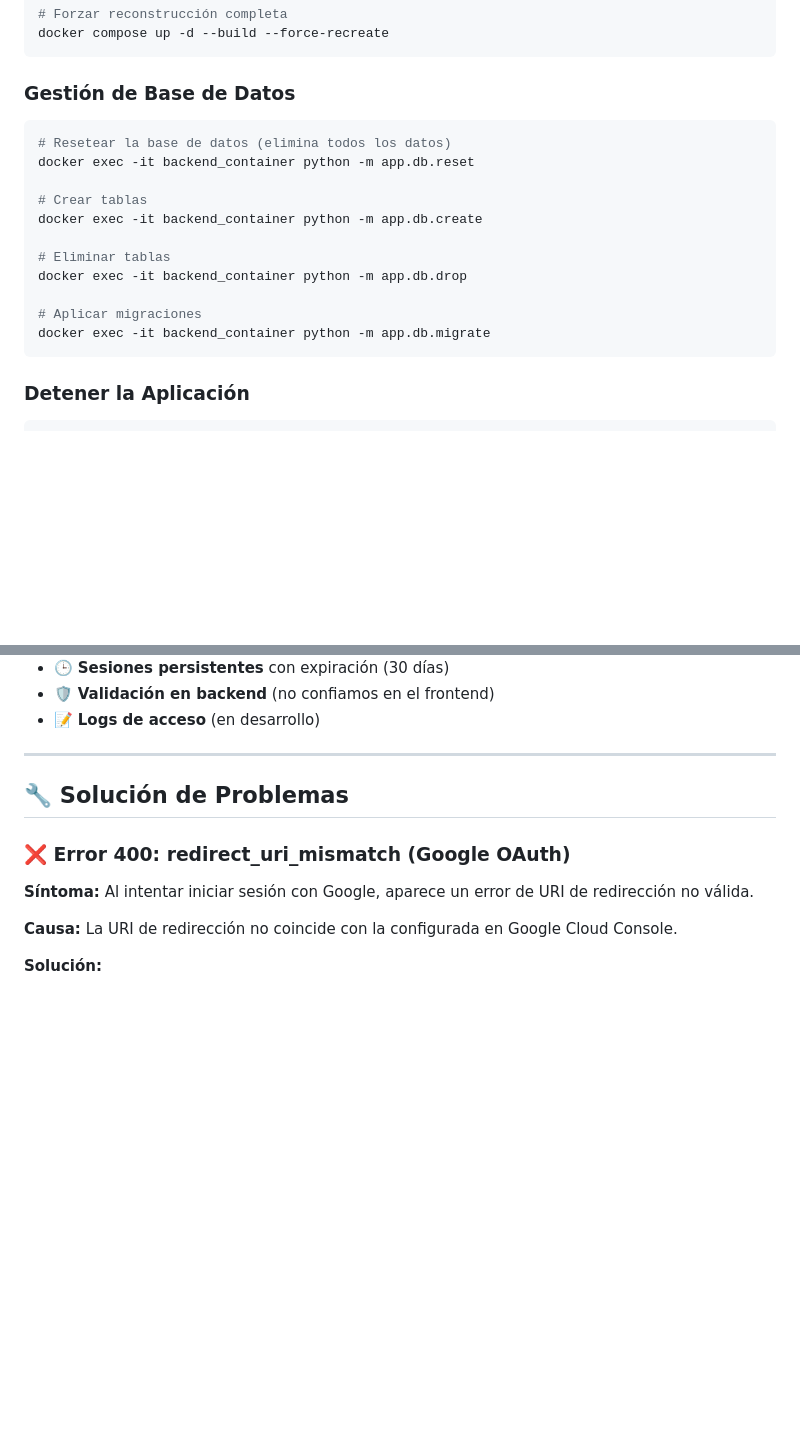
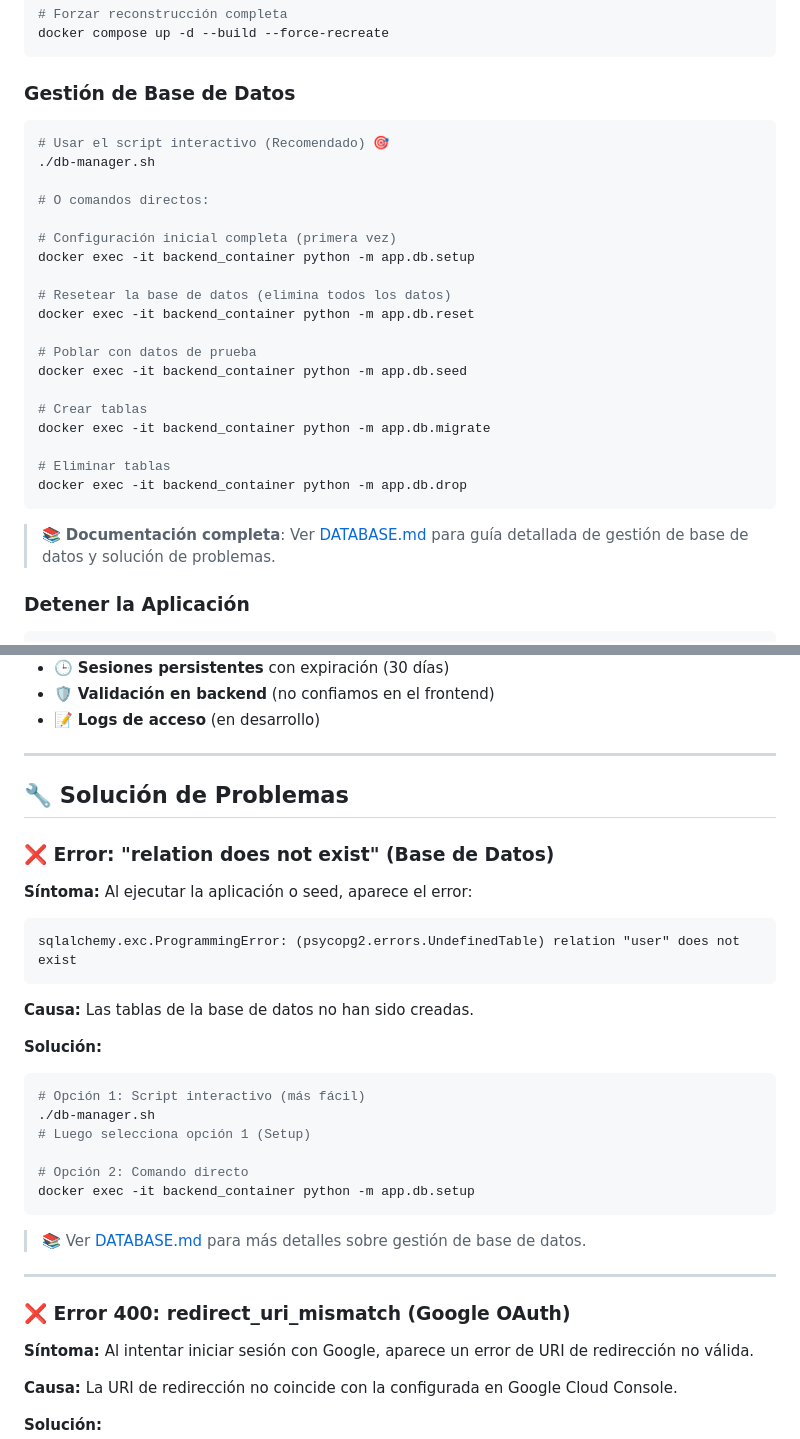
Before and after one commit to AlbertoZuiga/scheduler, a Markdown page: README.md, 2 parts joined by grey strips. GitHub-like rendering; blank space fills up the shorter version.

Commit message:
feat(docs): add comprehensive database management guide and troubleshooting tips in DATABASE.md and README.md

````diff
--- a/README.md
+++ b/README.md
@@ -272,18 +272,28 @@ docker compose up -d --build --force-recreate
 ### Gestión de Base de Datos
 
 ```bash
+# Usar el script interactivo (Recomendado) 🎯
+./db-manager.sh
+
+# O comandos directos:
+
+# Configuración inicial completa (primera vez)
+docker exec -it backend_container python -m app.db.setup
+
 # Resetear la base de datos (elimina todos los datos)
 docker exec -it backend_container python -m app.db.reset
 
+# Poblar con datos de prueba
+docker exec -it backend_container python -m app.db.seed
+
 # Crear tablas
-docker exec -it backend_container python -m app.db.create
+docker exec -it backend_container python -m app.db.migrate
 
 # Eliminar tablas
 docker exec -it backend_container python -m app.db.drop
+```
 
-# Aplicar migraciones
-docker exec -it backend_container python -m app.db.migrate
-```
+> 📚 **Documentación completa**: Ver [DATABASE.md](DATABASE.md) para guía detallada de gestión de base de datos y solución de problemas.
 
 ### Detener la Aplicación
 
@@ -701,6 +711,31 @@ def show_group(group_id):
 
 ## 🔧 Solución de Problemas
 
+### ❌ Error: "relation does not exist" (Base de Datos)
+
+**Síntoma:** Al ejecutar la aplicación o seed, aparece el error:
+
+```
+sqlalchemy.exc.ProgrammingError: (psycopg2.errors.UndefinedTable) relation "user" does not exist
+```
+
+**Causa:** Las tablas de la base de datos no han sido creadas.
+
+**Solución:**
+
+```bash
+# Opción 1: Script interactivo (más fácil)
+./db-manager.sh
+# Luego selecciona opción 1 (Setup)
+
+# Opción 2: Comando directo
+docker exec -it backend_container python -m app.db.setup
+```
+
+> 📚 Ver [DATABASE.md](DATABASE.md) para más detalles sobre gestión de base de datos.
+
+---
+
 ### ❌ Error 400: redirect_uri_mismatch (Google OAuth)
 
 **Síntoma:** Al intentar iniciar sesión con Google, aparece un error de URI de redirección no válida.
````
Also changed, not shown: DATABASE.md (added, +244 -0 lines).
